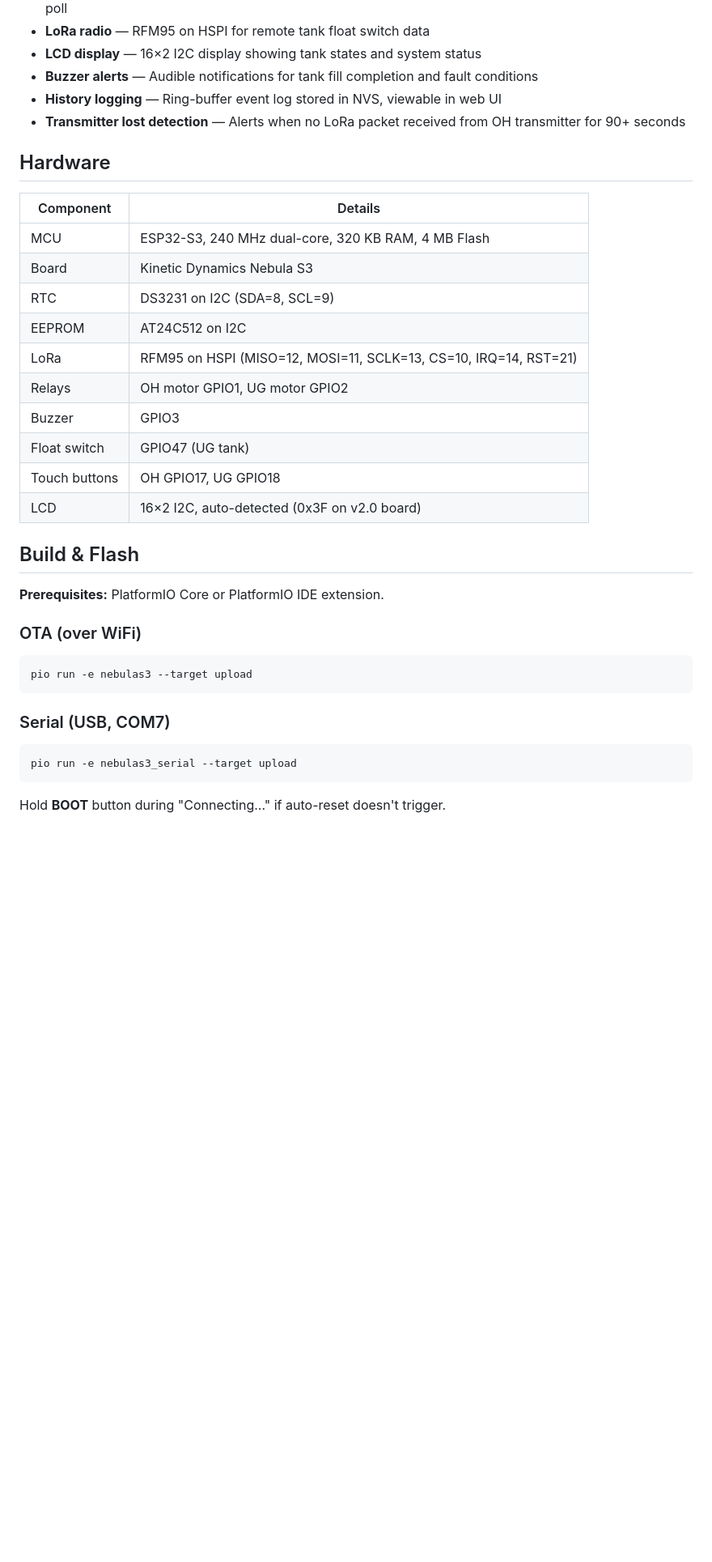
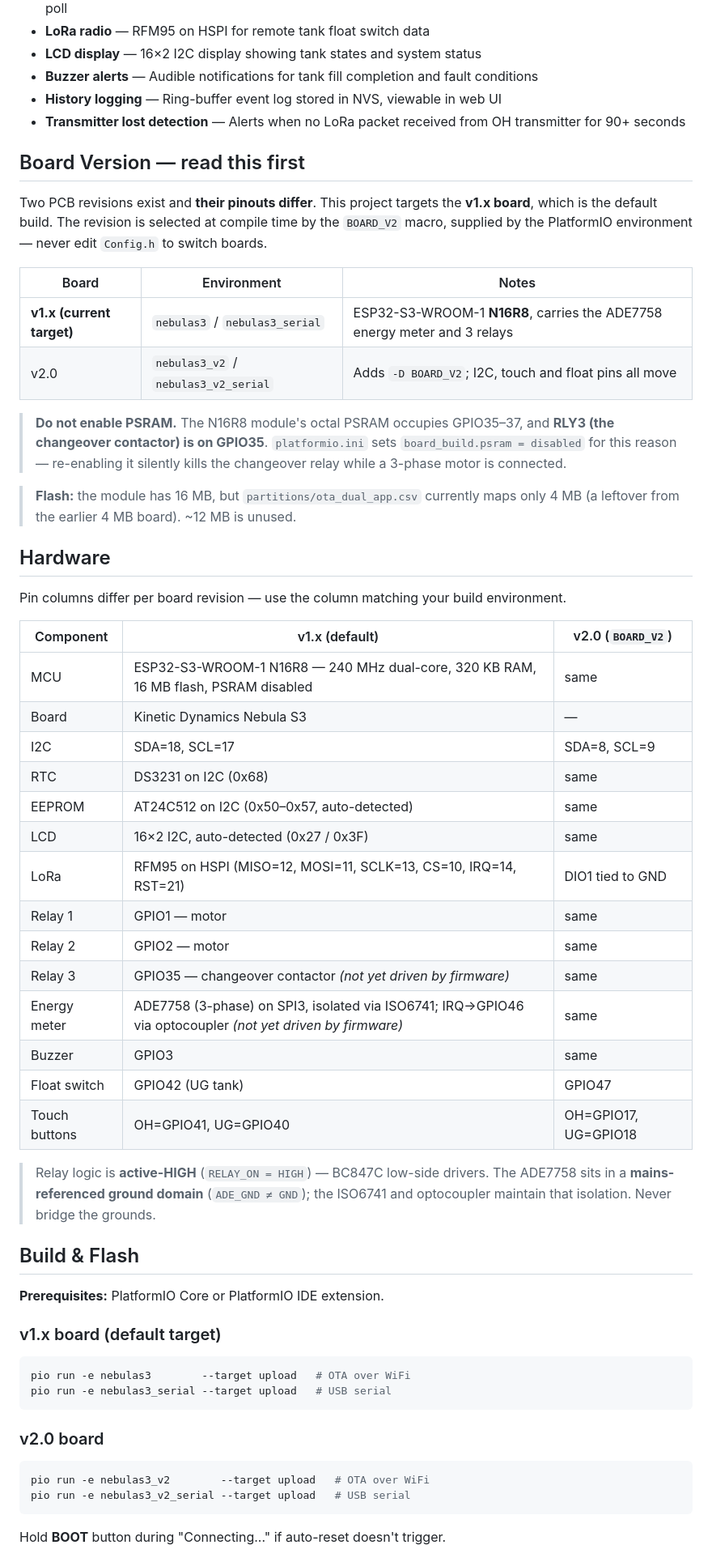
Before and after one commit to nperiannan/AgriPulse, a Markdown page: pulse-hub/README.md, the part around the change. Shown at 81% size. GitHub-like rendering; blank space fills up the shorter version.

Commit message:
docs(pulse-hub): correct board-version pinout, flash size and hardware table
The hardware table listed v2.0 pin values (I2C 8/9, float 47, touch 17/18)
while the documented build commands target v1.x (I2C 18/17, float 42,
touch 41/40), and claimed 4 MB flash for an N16R8 (16 MB) module.

- Add a Board Version section naming the env per revision
- Split the pin table into v1.x / v2.0 columns
- Document RLY3 (GPIO35) and the ADE7758, both not yet driven by firmware
- Warn that enabling PSRAM would disable RLY3 (octal PSRAM uses GPIO35-37)
- Note the partition table maps only 4 MB of 16 MB

````diff
--- a/pulse-hub/README.md
+++ b/pulse-hub/README.md
@@ -18,35 +18,67 @@ Irrigation, pump and tank-level controller built on the **Kinetic Dynamics Nebul
 - **History logging** — Ring-buffer event log stored in NVS, viewable in web UI
 - **Transmitter lost detection** — Alerts when no LoRa packet received from OH transmitter for 90+ seconds
 
+## Board Version — read this first
+
+Two PCB revisions exist and **their pinouts differ**. This project targets the
+**v1.x board**, which is the default build. The revision is selected at compile
+time by the `BOARD_V2` macro, supplied by the PlatformIO environment — never
+edit `Config.h` to switch boards.
+
+| Board | Environment | Notes |
+| --- | --- | --- |
+| **v1.x (current target)** | `nebulas3` / `nebulas3_serial` | ESP32-S3-WROOM-1 **N16R8**, carries the ADE7758 energy meter and 3 relays |
+| v2.0 | `nebulas3_v2` / `nebulas3_v2_serial` | Adds `-D BOARD_V2`; I2C, touch and float pins all move |
+
+> **Do not enable PSRAM.** The N16R8 module's octal PSRAM occupies GPIO35–37, and
+> **RLY3 (the changeover contactor) is on GPIO35**. `platformio.ini` sets
+> `board_build.psram = disabled` for this reason — re-enabling it silently kills
+> the changeover relay while a 3-phase motor is connected.
+
+> **Flash:** the module has 16 MB, but `partitions/ota_dual_app.csv` currently maps
+> only 4 MB (a leftover from the earlier 4 MB board). ~12 MB is unused.
+
 ## Hardware
 
-| Component | Details |
-| --- | --- |
-| MCU | ESP32-S3, 240 MHz dual-core, 320 KB RAM, 4 MB Flash |
-| Board | Kinetic Dynamics Nebula S3 |
-| RTC | DS3231 on I2C (SDA=8, SCL=9) |
-| EEPROM | AT24C512 on I2C |
-| LoRa | RFM95 on HSPI (MISO=12, MOSI=11, SCLK=13, CS=10, IRQ=14, RST=21) |
-| Relays | OH motor GPIO1, UG motor GPIO2 |
-| Buzzer | GPIO3 |
-| Float switch | GPIO47 (UG tank) |
-| Touch buttons | OH GPIO17, UG GPIO18 |
-| LCD | 16×2 I2C, auto-detected (0x3F on v2.0 board) |
+Pin columns differ per board revision — use the column matching your build environment.
+
+| Component | v1.x (default) | v2.0 (`BOARD_V2`) |
+| --- | --- | --- |
+| MCU | ESP32-S3-WROOM-1 N16R8 — 240 MHz dual-core, 320 KB RAM, 16 MB flash, PSRAM disabled | same |
+| Board | Kinetic Dynamics Nebula S3 | — |
+| I2C | SDA=18, SCL=17 | SDA=8, SCL=9 |
+| RTC | DS3231 on I2C (0x68) | same |
+| EEPROM | AT24C512 on I2C (0x50–0x57, auto-detected) | same |
+| LCD | 16×2 I2C, auto-detected (0x27 / 0x3F) | same |
+| LoRa | RFM95 on HSPI (MISO=12, MOSI=11, SCLK=13, CS=10, IRQ=14, RST=21) | DIO1 tied to GND |
+| Relay 1 | GPIO1 — motor | same |
+| Relay 2 | GPIO2 — motor | same |
+| Relay 3 | GPIO35 — changeover contactor *(not yet driven by firmware)* | same |
+| Energy meter | ADE7758 (3-phase) on SPI3, isolated via ISO6741; IRQ→GPIO46 via optocoupler *(not yet driven by firmware)* | same |
+| Buzzer | GPIO3 | same |
+| Float switch | GPIO42 (UG tank) | GPIO47 |
+| Touch buttons | OH=GPIO41, UG=GPIO40 | OH=GPIO17, UG=GPIO18 |
+
+> Relay logic is **active-HIGH** (`RELAY_ON = HIGH`) — BC847C low-side drivers.
+> The ADE7758 sits in a **mains-referenced ground domain** (`ADE_GND ≠ GND`);
+> the ISO6741 and optocoupler maintain that isolation. Never bridge the grounds.
 
 ## Build & Flash
 
 **Prerequisites:** PlatformIO Core or PlatformIO IDE extension.
 
-### OTA (over WiFi)
+### v1.x board (default target)
 
 ```bash
-pio run -e nebulas3 --target upload
+pio run -e nebulas3        --target upload   # OTA over WiFi
+pio run -e nebulas3_serial --target upload   # USB serial
 ```
 
-### Serial (USB, COM7)
+### v2.0 board
 
 ```bash
-pio run -e nebulas3_serial --target upload
+pio run -e nebulas3_v2        --target upload   # OTA over WiFi
+pio run -e nebulas3_v2_serial --target upload   # USB serial
 ```
 
 Hold **BOOT** button during "Connecting..." if auto-reset doesn't trigger.
````
